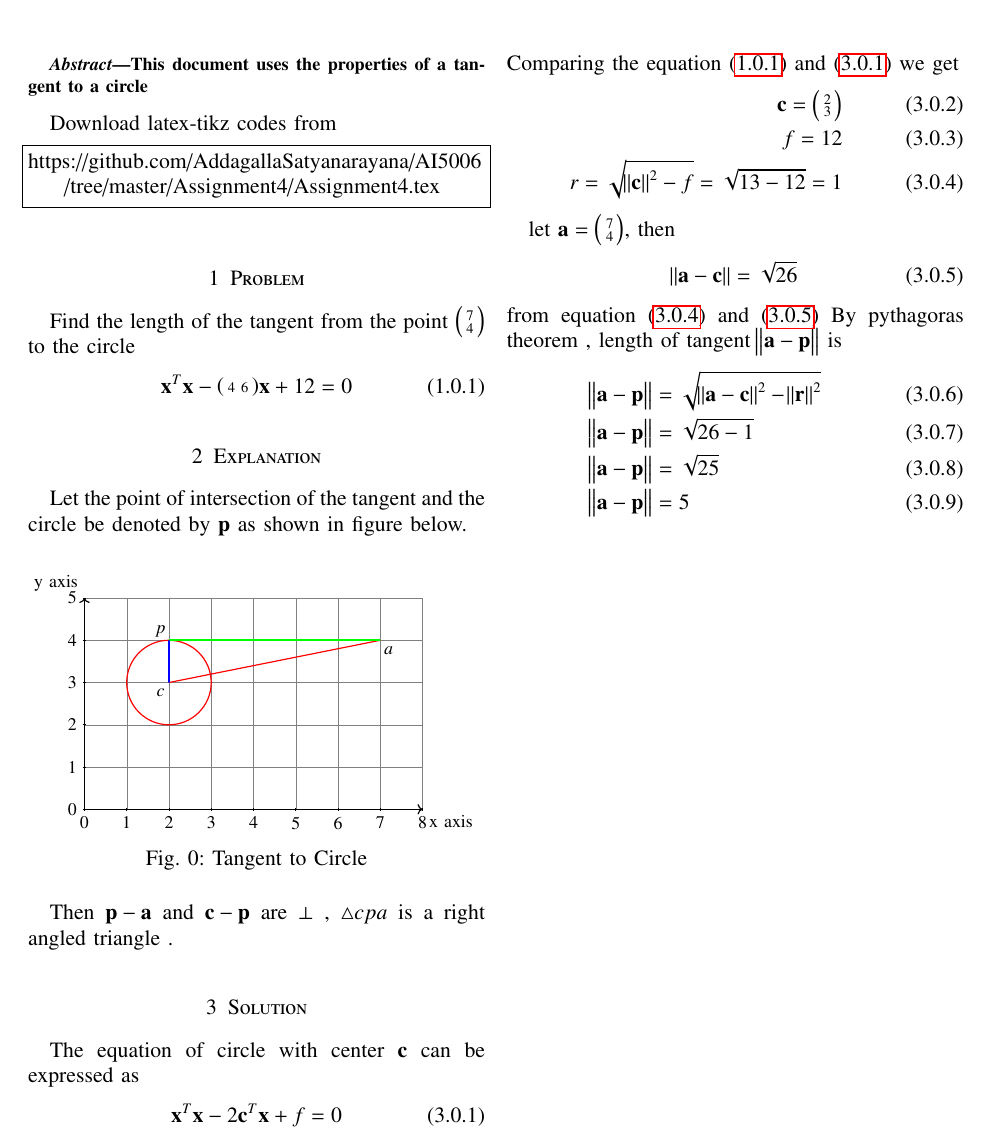
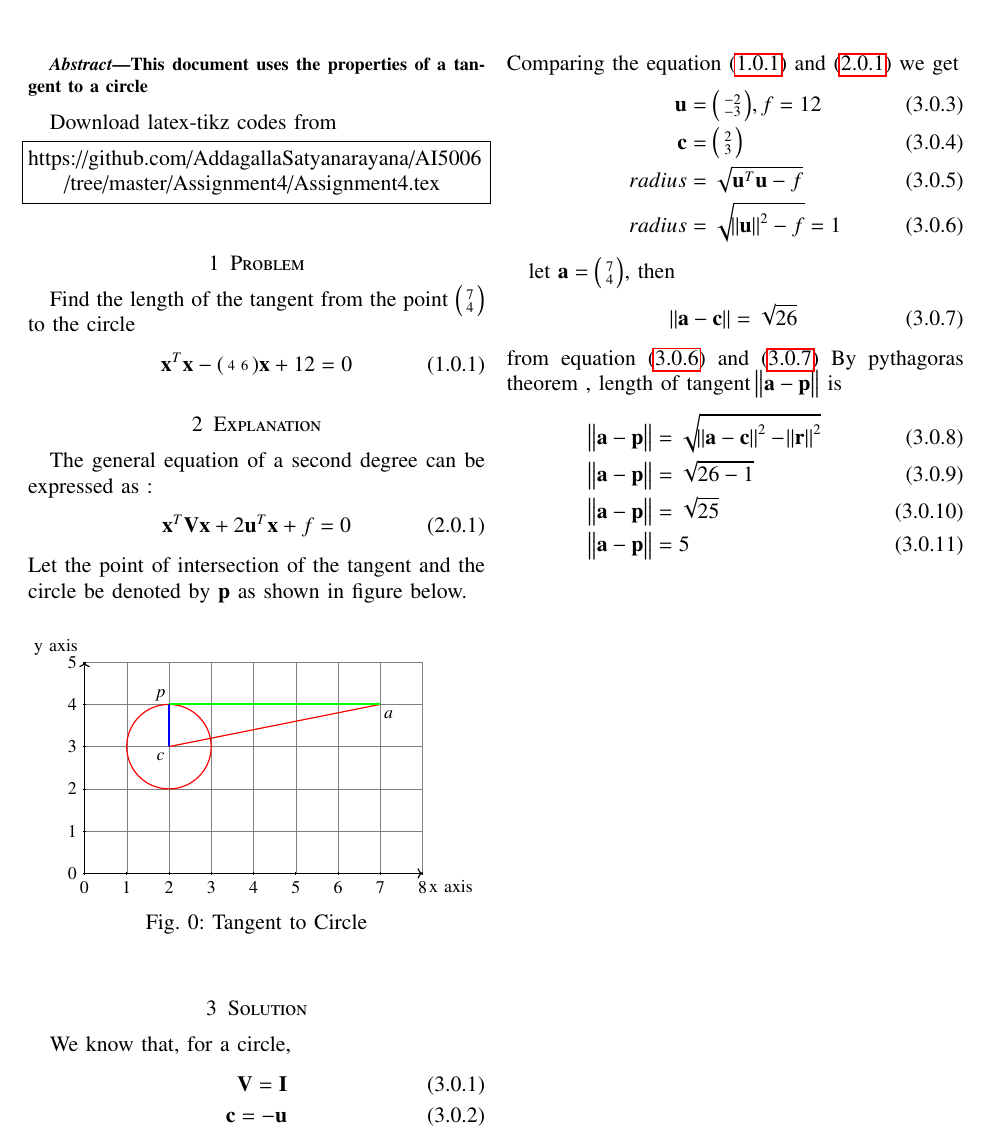
Before and after one commit to AddagallaSatyanarayana/AI5006, a LaTeX problem sheet (Assignment4/Assignment4.tex): part of the page, cut so that both start at the same text. Compiled offline with pdfLaTeX.

Commit message:
Add files via upload

```diff
--- a/Assignment4/Assignment4.tex
+++ b/Assignment4/Assignment4.tex
@@ -156,6 +156,10 @@ Find the length of the tangent from the point \myvec{7\\4} to the circle
 		 \vec{x}^T\vec{x}- \myvec{4 & 6}\vec{x}+12=0\label{eq:1}
 \end{align}
 \section{Explanation}
+The general equation of a second degree can be expressed as :
+\begin{align}
+	\vec{x}^T\vec{V}\vec{x}+2\vec{u}^T\vec{x}+f=0\label{gen__quad_eqn}
+\end{align}
 Let the point of intersection of the tangent and the circle be denoted by $\vec{p}$ as shown in figure below.
 
 \begin{figure}[!ht]
@@ -164,19 +168,21 @@ Let the point of intersection of the tangent and the circle be denoted by $\vec{
 	\caption{Tangent to Circle }
 	\label{fig1:Circle-tangent}
 \end{figure}
-Then $\vec{p-a}$ and $\vec{c-p}$ are $\perp$ , $\triangle{cpa}$ is a right angled triangle .
+
 
 \section{Solution}
-The equation of circle with center $\vec{c}$ can be expressed as
+We know that, for a circle,
 \begin{align}
-	\vec{x}^T\vec{x}- 2\vec{c}^T\vec{x}+f=0\label{eq:2}
+	\vec{V} = \vec{I}  \\
+	\vec{c} = -\vec{u}
 \end{align}
-Comparing the equation \eqref{eq:1} and \eqref{eq:2}
+Comparing the equation \eqref{eq:1} and \eqref{gen__quad_eqn}
 we get
 \begin{align}
-	 \vec{c} = \myvec{2 \\ 3}\\
-	 	 f= 12\\
-	 r = \sqrt{\norm{\vec{c}}^2-f} = \sqrt{13-12}=1\label{eq:3}
+	\vec{u}&=\myvec{-2 \\ -3}, f=12 \\
+	\vec{c}&=\myvec{2 \\ 3}\\
+	 radius &=\sqrt{\vec{u}^T\vec{u}-f}\\
+	 radius &= \sqrt{\norm{\vec{u}}^2-f} = 1\label{eq:3}
 \end{align}
 
 let $\vec{a}=\myvec{7\\4}$, then
```
Also changed, not shown: Assignment4/Assignment4.pdf.
